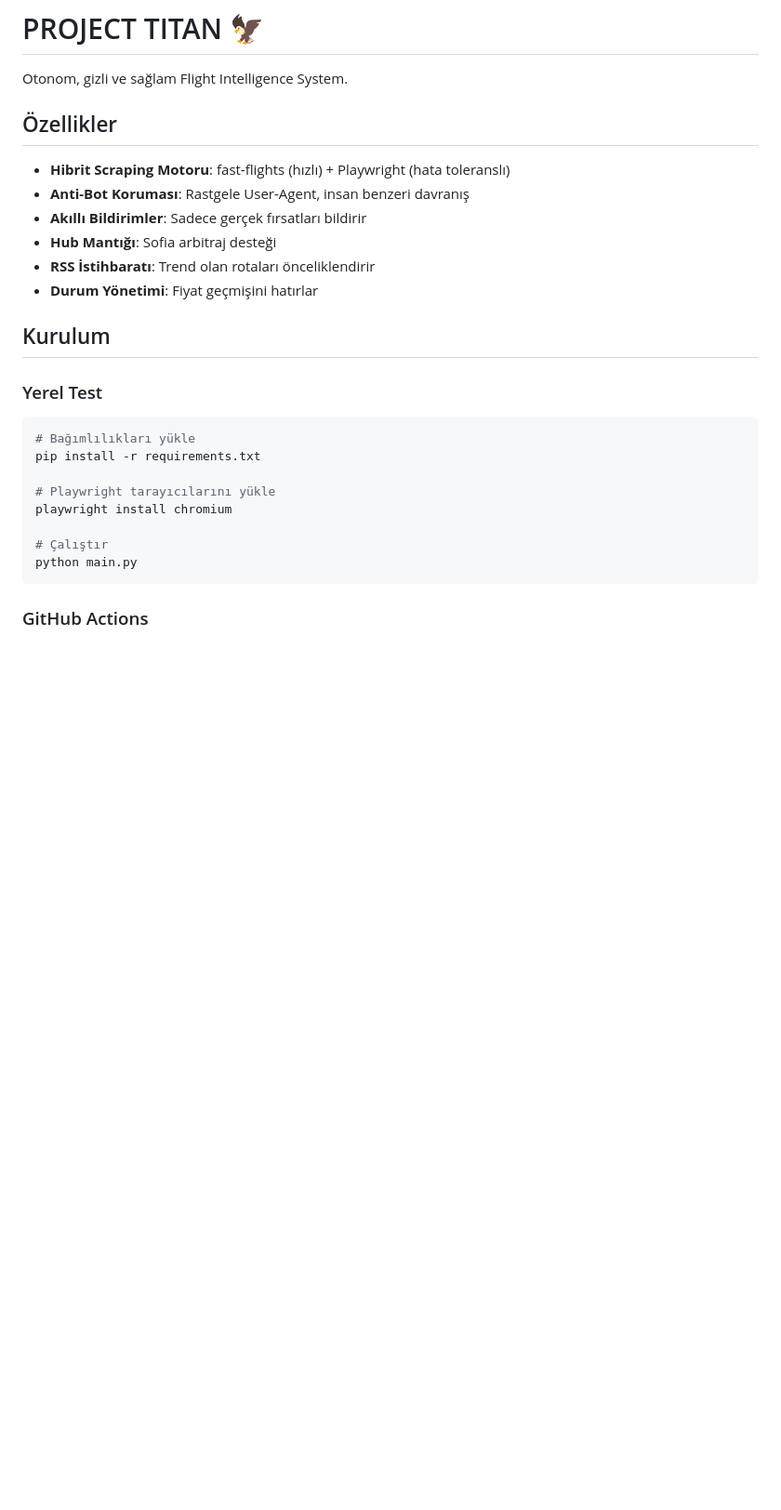
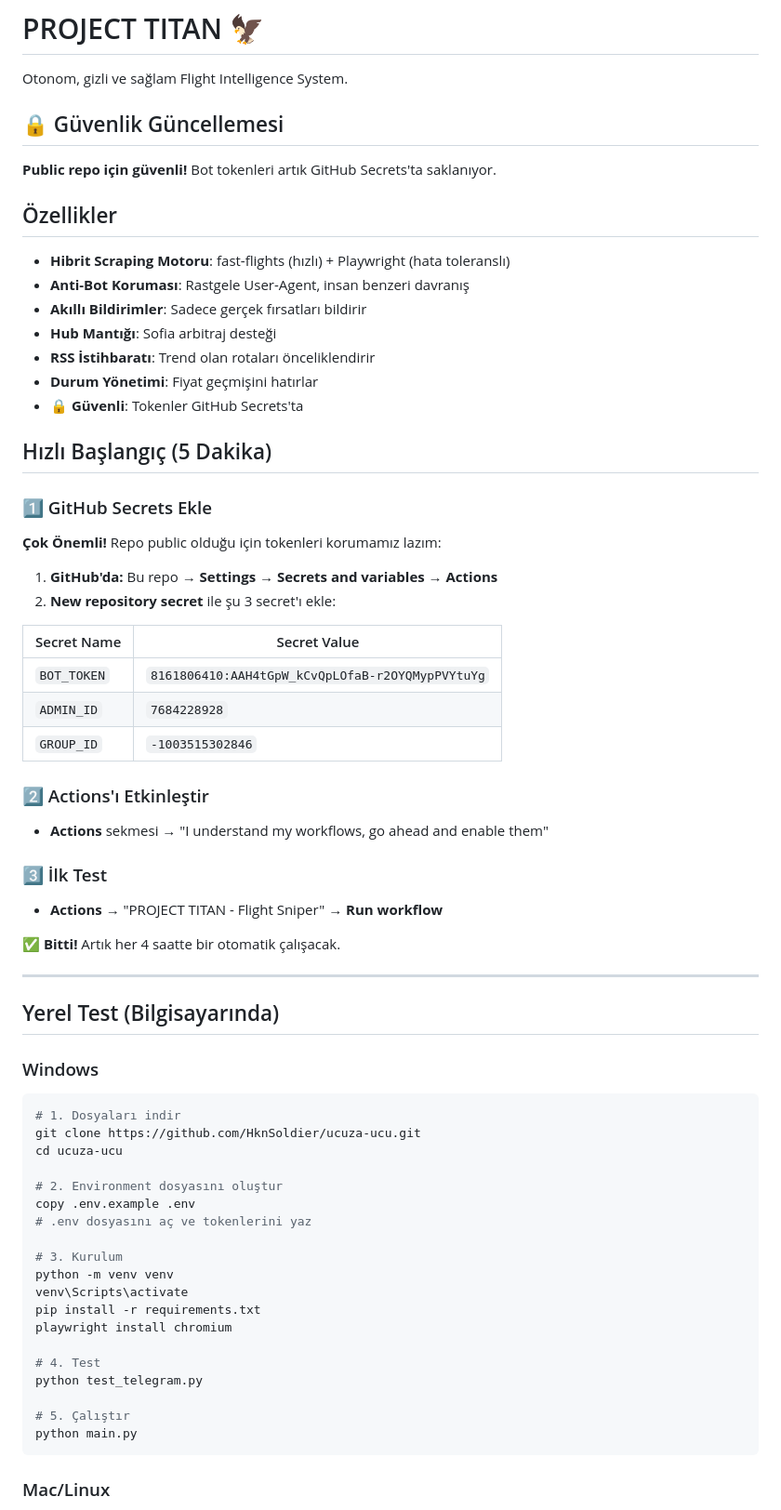
Before and after one commit to HknSoldier/ucuza-ucu-, a Markdown page: README.md, the part around one of its changes. Shown at 93% size. Drawn GitHub-style; blank space fills up the shorter version.

````diff
--- a/README.md
+++ b/README.md
@@ -1,6 +1,10 @@
 # PROJECT TITAN 🦅
 
 Otonom, gizli ve sağlam Flight Intelligence System.
+
+## 🔒 Güvenlik Güncellemesi
+
+**Public repo için güvenli!** Bot tokenleri artık GitHub Secrets'ta saklanıyor.
 
 ## Özellikler
 
@@ -10,21 +14,60 @@ Otonom, gizli ve sağlam Flight Intelligence System.
 - **Hub Mantığı**: Sofia arbitraj desteği
 - **RSS İstihbaratı**: Trend olan rotaları önceliklendirir
 - **Durum Yönetimi**: Fiyat geçmişini hatırlar
+- **🔒 Güvenli**: Tokenler GitHub Secrets'ta
 
-## Kurulum
+## Hızlı Başlangıç (5 Dakika)
 
-### Yerel Test
+### 1️⃣ GitHub Secrets Ekle
+
+**Çok Önemli!** Repo public olduğu için tokenleri korumamız lazım:
+
+1. **GitHub'da:** Bu repo → **Settings** → **Secrets and variables** → **Actions**
+2. **New repository secret** ile şu 3 secret'ı ekle:
+
+| Secret Name | Secret Value |
+|-------------|--------------|
+| `BOT_TOKEN` | `8161806410:AAH4tGpW_kCvQpLOfaB-r2OYQMypPVYtuYg` |
+| `ADMIN_ID` | `7684228928` |
+| `GROUP_ID` | `-1003515302846` |
+
+### 2️⃣ Actions'ı Etkinleştir
+
+- **Actions** sekmesi → "I understand my workflows, go ahead and enable them"
+
+### 3️⃣ İlk Test
+
+- **Actions** → "PROJECT TITAN - Flight Sniper" → **Run workflow**
+
+✅ **Bitti!** Artık her 4 saatte bir otomatik çalışacak.
+
+---
+
+## Yerel Test (Bilgisayarında)
+
+### Windows
 
 ```bash
-# Bağımlılıkları yükle
+# 1. Dosyaları indir
+git clone https://github.com/HknSoldier/ucuza-ucu.git
+cd ucuza-ucu
+
+# 2. Environment dosyasını oluştur
+copy .env.example .env
+# .env dosyasını aç ve tokenlerini yaz
+
+# 3. Kurulum
+python -m venv venv
+venv\Scripts\activate
 pip install -r requirements.txt
-
-# Playwright tarayıcılarını yükle
 playwright install chromium
 
-# Çalıştır
+# 4. Test
+python test_telegram.py
+
+# 5. Çalıştır
 python main.py
 ```
 
-### GitHub Actions
+### Mac/Linux
 
````
Also changed, not shown: other parts of README.md (+107 -72 lines).
